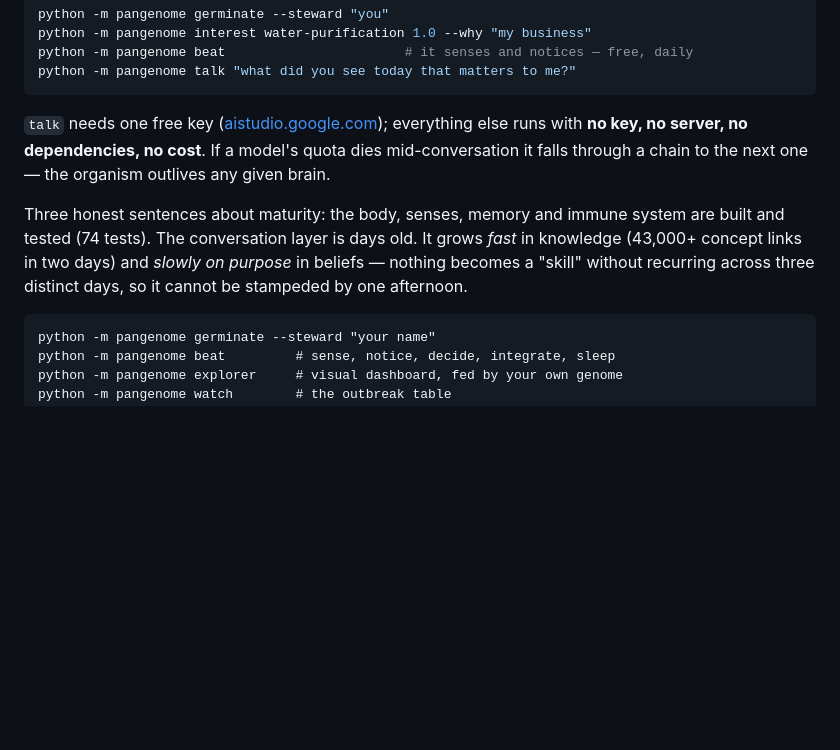
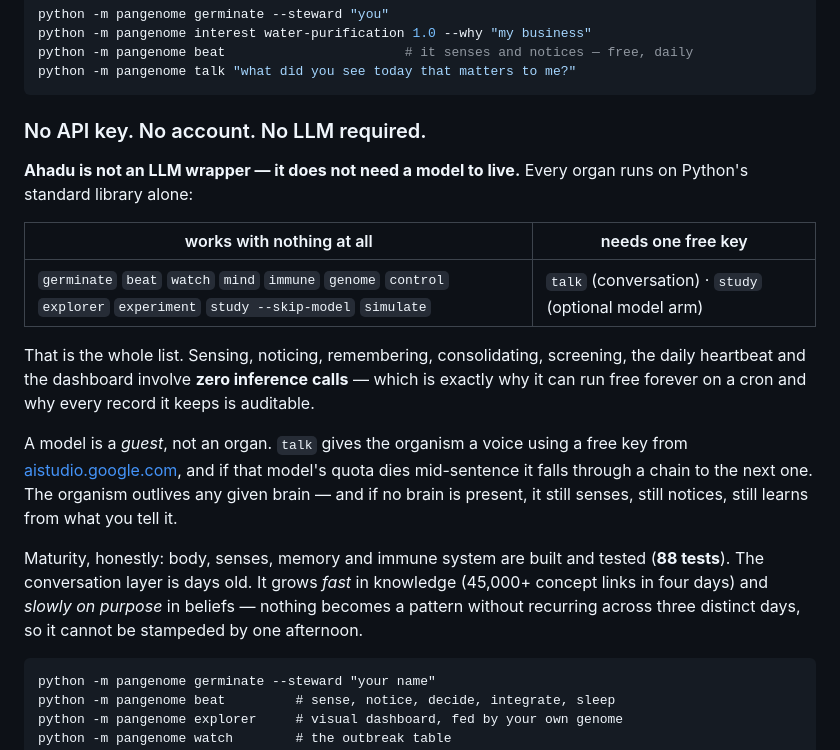
Before and after one commit to sammyghe/pangenome, a Markdown page: README.md, the part around the change. Drawn GitHub-style; blank space fills up the shorter version.

````diff
--- a/README.md
+++ b/README.md
@@ -20,16 +20,31 @@ python -m pangenome beat                       # it senses and notices — free,
 python -m pangenome talk "what did you see today that matters to me?"
 ```
 
-`talk` needs one free key ([aistudio.google.com](https://aistudio.google.com));
-everything else runs with **no key, no server, no dependencies, no cost**. If a
-model's quota dies mid-conversation it falls through a chain to the next one —
-the organism outlives any given brain.
+### No API key. No account. No LLM required.
 
-Three honest sentences about maturity: the body, senses, memory and immune
-system are built and tested (74 tests). The conversation layer is days old. It
-grows *fast* in knowledge (43,000+ concept links in two days) and *slowly on
-purpose* in beliefs — nothing becomes a "skill" without recurring across
-three distinct days, so it cannot be stampeded by one afternoon.
+**Ahadu is not an LLM wrapper — it does not need a model to live.** Every organ
+runs on Python's standard library alone:
+
+| works with nothing at all | needs one free key |
+|---|---|
+| `germinate` `beat` `watch` `mind` `immune` `genome` `control` `explorer` `experiment` `study --skip-model` `simulate` | `talk` (conversation) · `study` (optional model arm) |
+
+That is the whole list. Sensing, noticing, remembering, consolidating,
+screening, the daily heartbeat and the dashboard involve **zero inference
+calls** — which is exactly why it can run free forever on a cron and why every
+record it keeps is auditable.
+
+A model is a *guest*, not an organ. `talk` gives the organism a voice using a
+free key from [aistudio.google.com](https://aistudio.google.com), and if that
+model's quota dies mid-sentence it falls through a chain to the next one. The
+organism outlives any given brain — and if no brain is present, it still senses,
+still notices, still learns from what you tell it.
+
+Maturity, honestly: body, senses, memory and immune system are built and tested
+(**88 tests**). The conversation layer is days old. It grows *fast* in knowledge
+(45,000+ concept links in four days) and *slowly on purpose* in beliefs —
+nothing becomes a pattern without recurring across three distinct days, so it
+cannot be stampeded by one afternoon.
 
 ```
 python -m pangenome germinate --steward "your name"
````
Also changed, not shown: posts/my-ai-agent-built-a-beautiful-dashboard-and-invented-all-the-data.md (added, +171 -0 lines).
